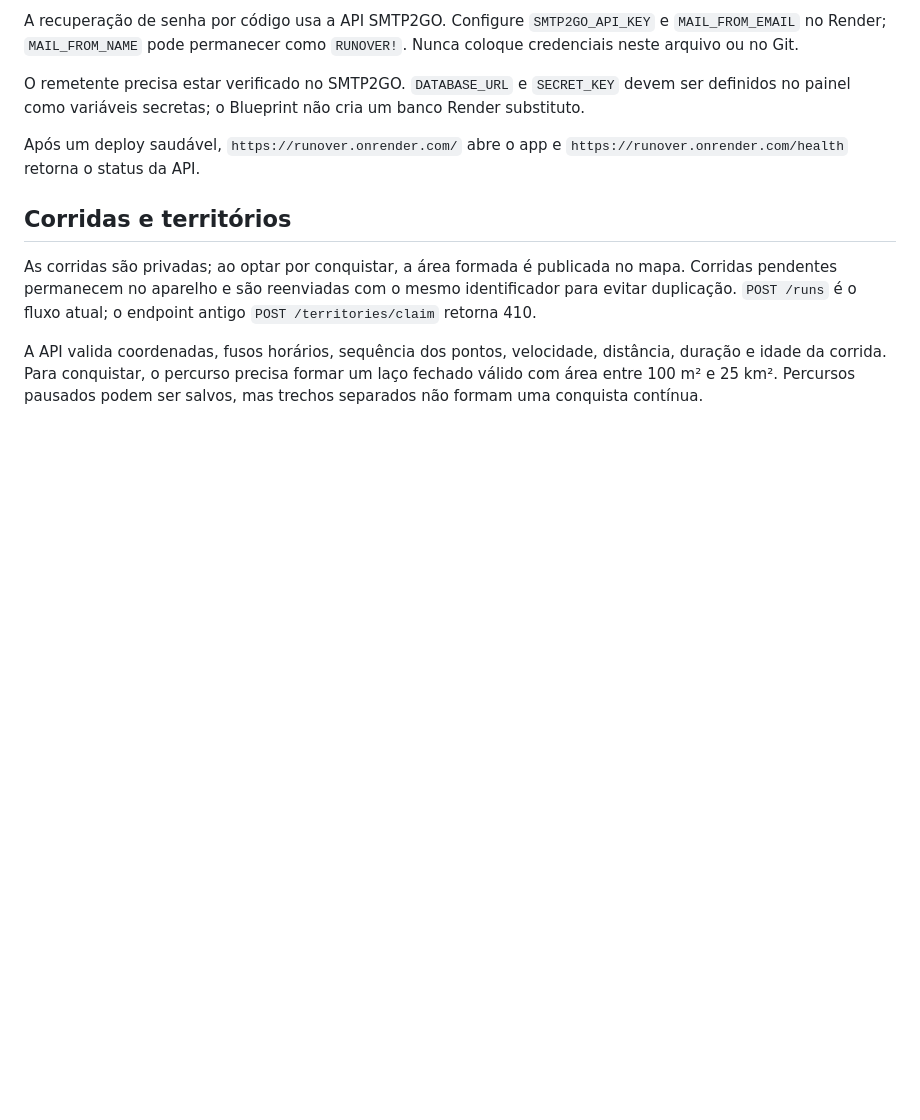
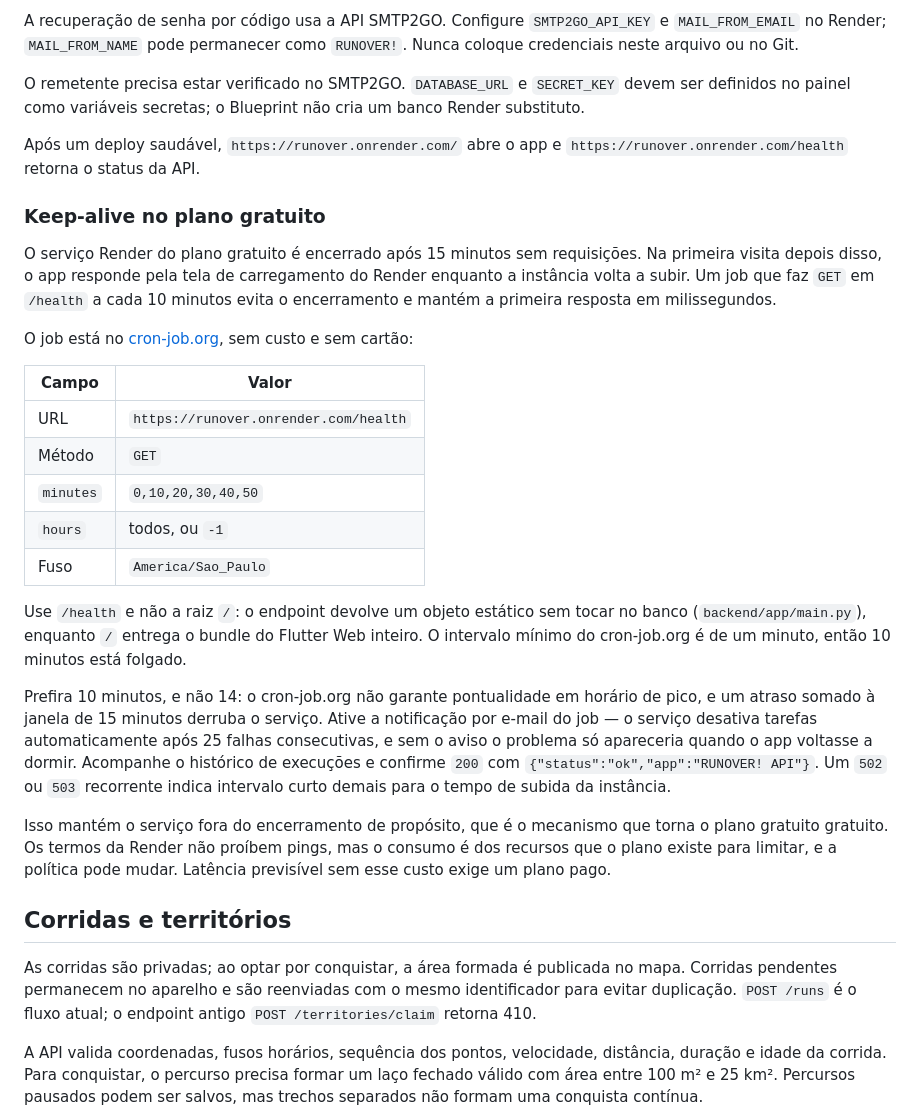
Before and after one commit to gigika2004s/runover, a Markdown page: README.md, the part around the change. Drawn GitHub-style; blank space fills up the shorter version.

Commit message:
Document render free tier keep-alive setup

```diff
--- a/README.md
+++ b/README.md
@@ -79,6 +79,26 @@ O remetente precisa estar verificado no SMTP2GO. `DATABASE_URL` e `SECRET_KEY` d
 
 Após um deploy saudável, `https://runover.onrender.com/` abre o app e `https://runover.onrender.com/health` retorna o status da API.
 
+### Keep-alive no plano gratuito
+
+O serviço Render do plano gratuito é encerrado após 15 minutos sem requisições. Na primeira visita depois disso, o app responde pela tela de carregamento do Render enquanto a instância volta a subir. Um job que faz `GET` em `/health` a cada 10 minutos evita o encerramento e mantém a primeira resposta em milissegundos.
+
+O job está no [cron-job.org](https://cron-job.org/en/), sem custo e sem cartão:
+
+| Campo | Valor |
+| --- | --- |
+| URL | `https://runover.onrender.com/health` |
+| Método | `GET` |
+| `minutes` | `0,10,20,30,40,50` |
+| `hours` | todos, ou `-1` |
+| Fuso | `America/Sao_Paulo` |
+
+Use `/health` e não a raiz `/`: o endpoint devolve um objeto estático sem tocar no banco (`backend/app/main.py`), enquanto `/` entrega o bundle do Flutter Web inteiro. O intervalo mínimo do cron-job.org é de um minuto, então 10 minutos está folgado.
+
+Prefira 10 minutos, e não 14: o cron-job.org não garante pontualidade em horário de pico, e um atraso somado à janela de 15 minutos derruba o serviço. Ative a notificação por e-mail do job — o serviço desativa tarefas automaticamente após 25 falhas consecutivas, e sem o aviso o problema só apareceria quando o app voltasse a dormir. Acompanhe o histórico de execuções e confirme `200` com `{"status":"ok","app":"RUNOVER! API"}`. Um `502` ou `503` recorrente indica intervalo curto demais para o tempo de subida da instância.
+
+Isso mantém o serviço fora do encerramento de propósito, que é o mecanismo que torna o plano gratuito gratuito. Os termos da Render não proíbem pings, mas o consumo é dos recursos que o plano existe para limitar, e a política pode mudar. Latência previsível sem esse custo exige um plano pago.
+
 ## Corridas e territórios
 
 As corridas são privadas; ao optar por conquistar, a área formada é publicada no mapa. Corridas pendentes permanecem no aparelho e são reenviadas com o mesmo identificador para evitar duplicação. `POST /runs` é o fluxo atual; o endpoint antigo `POST /territories/claim` retorna 410.
```
